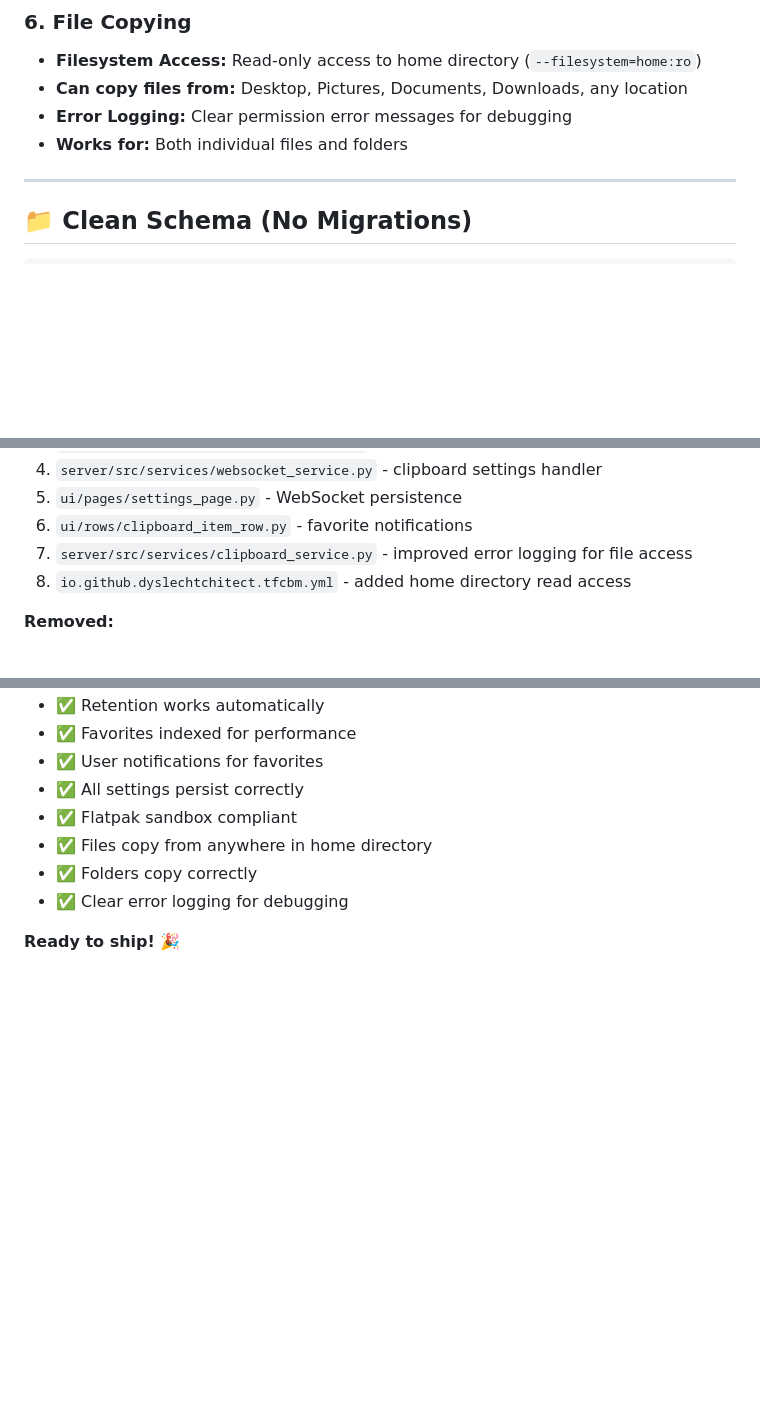
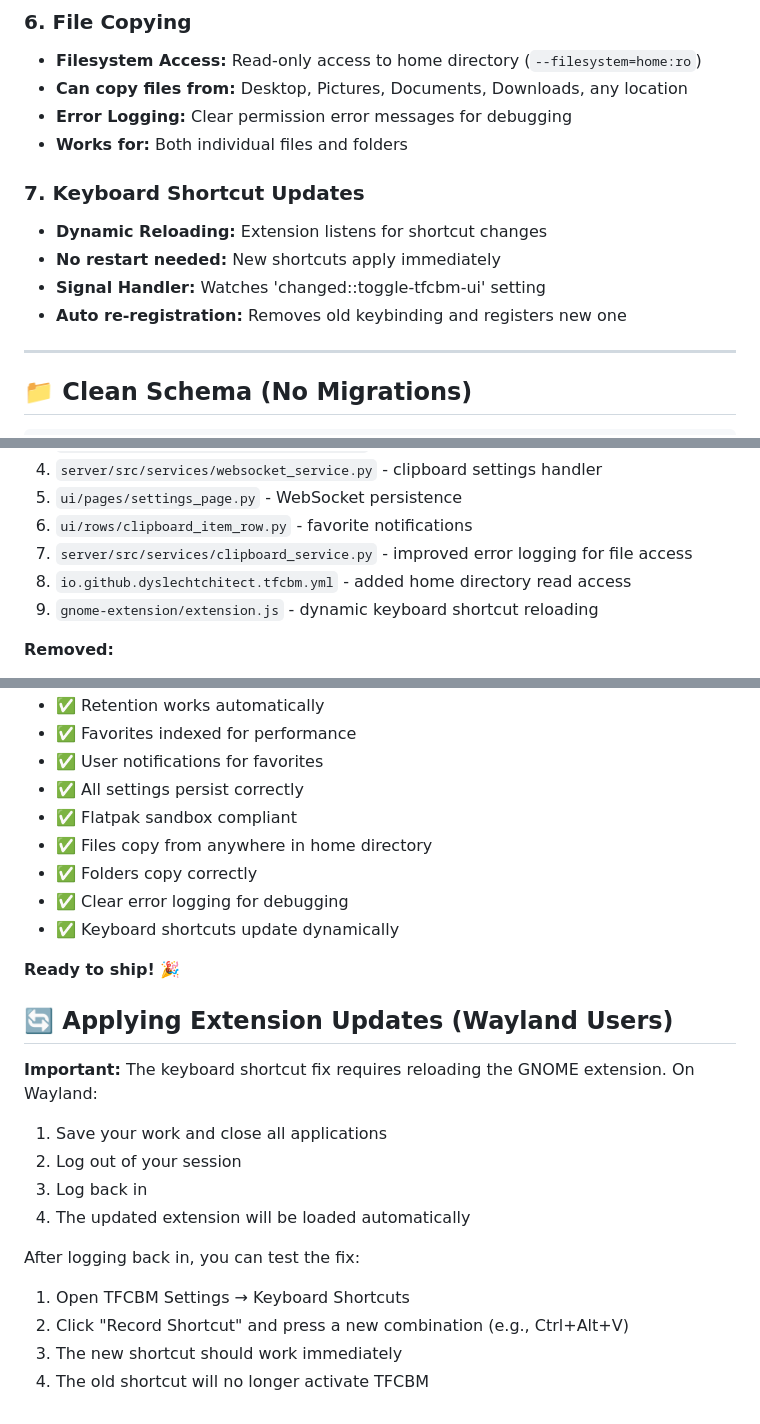
Before and after one commit to dyslechtchitect/tfcbm, a Markdown page: PRODUCTION_READY.md, 3 parts joined by grey strips. Drawn GitHub-style; blank space fills up the shorter version.

Commit message:
Document keyboard shortcut fix and Wayland reload instructions

```diff
--- a/PRODUCTION_READY.md
+++ b/PRODUCTION_READY.md
@@ -35,6 +35,12 @@ All issues fixed and cleaned up for production release!
 - **Can copy files from:** Desktop, Pictures, Documents, Downloads, any location
 - **Error Logging:** Clear permission error messages for debugging
 - **Works for:** Both individual files and folders
+
+### 7. Keyboard Shortcut Updates
+- **Dynamic Reloading:** Extension listens for shortcut changes
+- **No restart needed:** New shortcuts apply immediately
+- **Signal Handler:** Watches 'changed::toggle-tfcbm-ui' setting
+- **Auto re-registration:** Removes old keybinding and registers new one
 
 ---
 
@@ -111,6 +117,7 @@ To test that retention works correctly:
 6. `ui/rows/clipboard_item_row.py` - favorite notifications
 7. `server/src/services/clipboard_service.py` - improved error logging for file access
 8. `io.github.dyslechtchitect.tfcbm.yml` - added home directory read access
+9. `gnome-extension/extension.js` - dynamic keyboard shortcut reloading
 
 **Removed:**
 - Migration code
@@ -148,5 +155,21 @@ The database and settings will be created automatically in the correct locations
 - ✅ Files copy from anywhere in home directory
 - ✅ Folders copy correctly
 - ✅ Clear error logging for debugging
+- ✅ Keyboard shortcuts update dynamically
 
 **Ready to ship! 🎉**
+
+## 🔄 Applying Extension Updates (Wayland Users)
+
+**Important:** The keyboard shortcut fix requires reloading the GNOME extension. On Wayland:
+
+1. Save your work and close all applications
+2. Log out of your session
+3. Log back in
+4. The updated extension will be loaded automatically
+
+After logging back in, you can test the fix:
+1. Open TFCBM Settings → Keyboard Shortcuts
+2. Click "Record Shortcut" and press a new combination (e.g., Ctrl+Alt+V)
+3. The new shortcut should work immediately
+4. The old shortcut will no longer activate TFCBM
```
